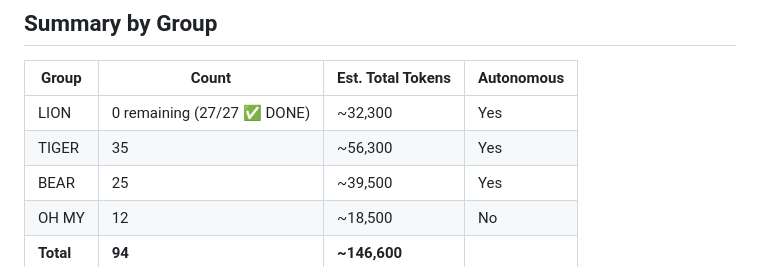
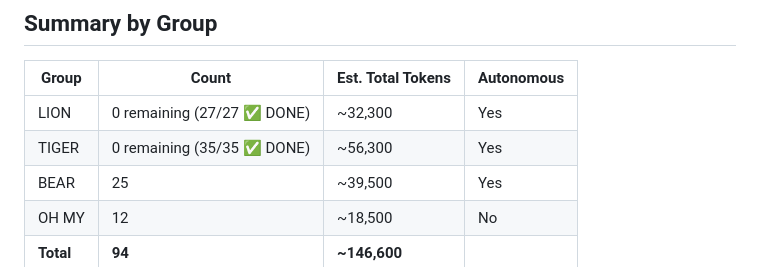
Before and after one commit to wschosta/dod-budget-analysis, a Markdown page: REMAINING_TODOS.md, the part around the change. Drawn GitHub-style.

```diff
--- a/REMAINING_TODOS.md
+++ b/REMAINING_TODOS.md
@@ -24,7 +24,7 @@ without user intervention (except `OH MY` group items).
 | Group | Count | Est. Total Tokens | Autonomous |
 |-------|-------|-------------------|------------|
 | LION | 0 remaining (27/27 ✅ DONE) | ~32,300 | Yes |
-| TIGER | 35 | ~56,300 | Yes |
+| TIGER | 0 remaining (35/35 ✅ DONE) | ~56,300 | Yes |
 | BEAR | 25 | ~39,500 | Yes |
 | OH MY | 12 | ~18,500 | No |
 | **Total** | **94** | **~146,600** | |
```
